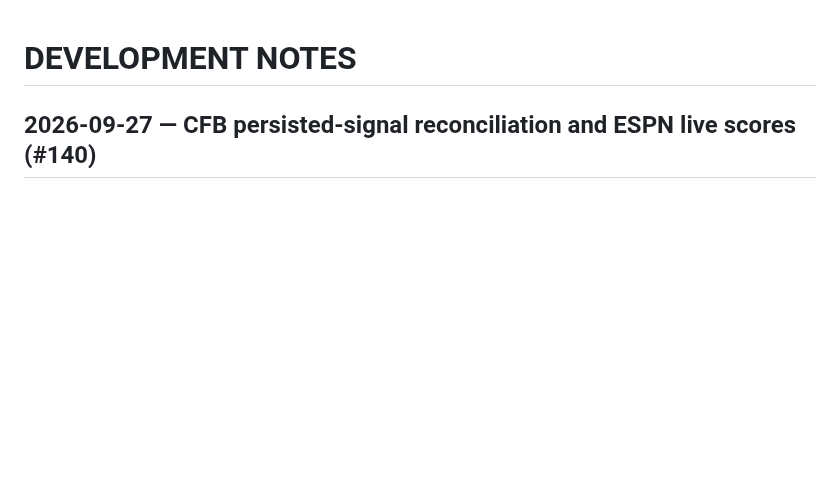
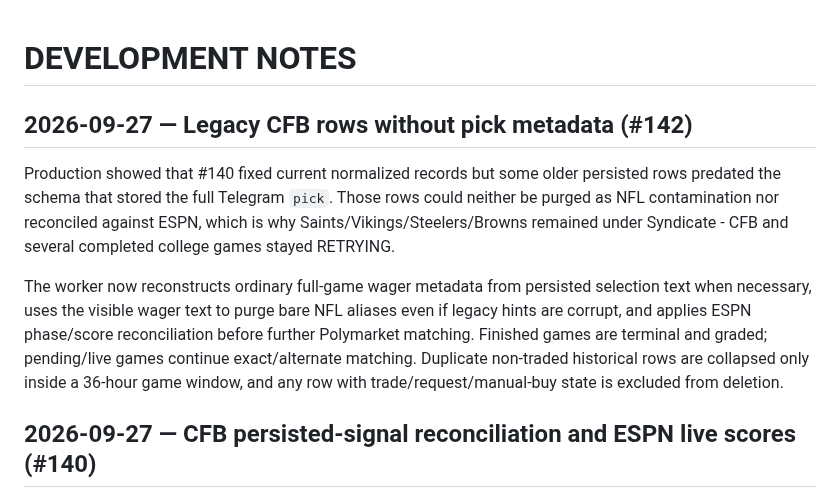
Before and after one commit to s01100011-a11y/polymarket-auto-bot, a Markdown page: DEVELOPMENT_NOTES.md, the part around the change. GitHub-like rendering; blank space fills up the shorter version.

Commit message:
Document legacy CFB game-state repair (#142)

```diff
--- a/DEVELOPMENT_NOTES.md
+++ b/DEVELOPMENT_NOTES.md
@@ -1,4 +1,10 @@
 # DEVELOPMENT NOTES
+
+## 2026-09-27 — Legacy CFB rows without pick metadata (#142)
+
+Production showed that #140 fixed current normalized records but some older persisted rows predated the schema that stored the full Telegram `pick`. Those rows could neither be purged as NFL contamination nor reconciled against ESPN, which is why Saints/Vikings/Steelers/Browns remained under Syndicate - CFB and several completed college games stayed RETRYING.
+
+The worker now reconstructs ordinary full-game wager metadata from persisted selection text when necessary, uses the visible wager text to purge bare NFL aliases even if legacy hints are corrupt, and applies ESPN phase/score reconciliation before further Polymarket matching. Finished games are terminal and graded; pending/live games continue exact/alternate matching. Duplicate non-traded historical rows are collapsed only inside a 36-hour game window, and any row with trade/request/manual-buy state is excluded from deletion.
 
 ## 2026-09-27 — CFB persisted-signal reconciliation and ESPN live scores (#140)
 
```
